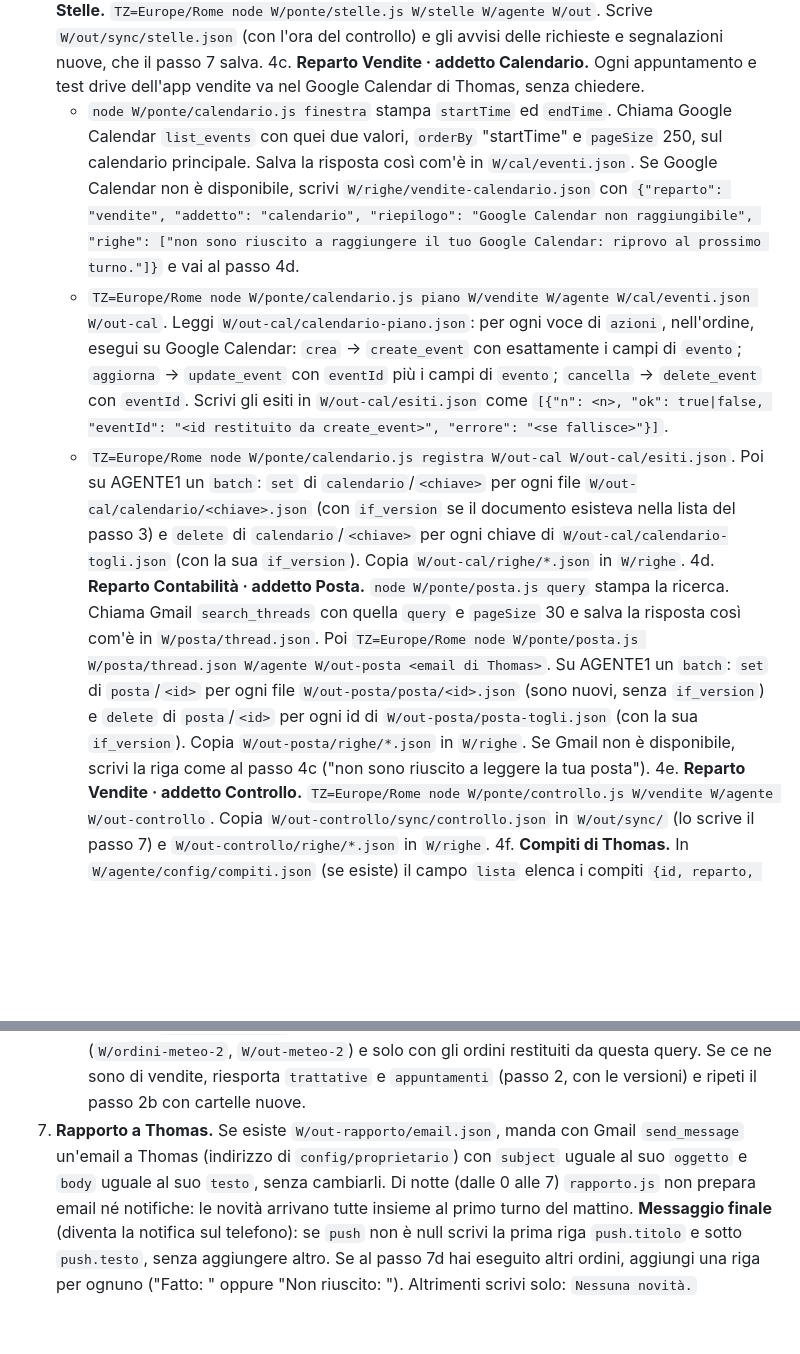
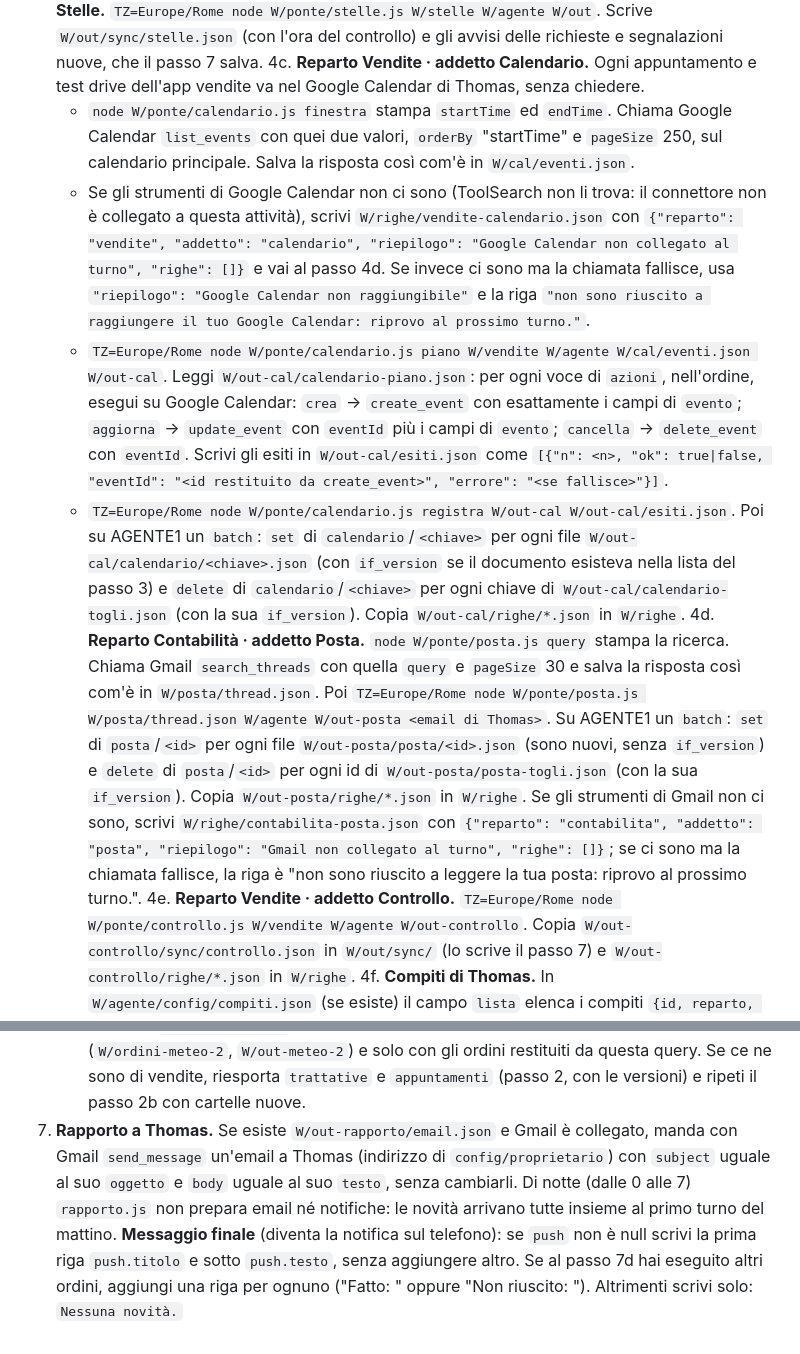
Before and after one commit to ThomasBettino/contabilita, a Markdown page: agente/ponte/TURNO.md, 2 parts joined by grey strips. Drawn GitHub-style; blank space fills up the shorter version.

Commit message:
Turno: senza connettori collegati salta calendario e posta senza riempire il rapporto
Co-Authored-By: Claude Opus 5.5 <noreply@anthropic.com>
Claude-Session: https://claude.ai/code/session_01DcgBV8JSVodcjjCYKPnCE4

```diff
--- a/agente/ponte/TURNO.md
+++ b/agente/ponte/TURNO.md
@@ -57,10 +57,11 @@ La squadra:
 4. **Riepilogo vendite.** `TZ=Europe/Rome node W/ponte/vendite.js W/vendite W/agente W/out`
    **4b. Stelle.** `TZ=Europe/Rome node W/ponte/stelle.js W/stelle W/agente W/out`. Scrive `W/out/sync/stelle.json` (con l'ora del controllo) e gli avvisi delle richieste e segnalazioni nuove, che il passo 7 salva.
 4c. **Reparto Vendite · addetto Calendario.** Ogni appuntamento e test drive dell'app vendite va nel Google Calendar di Thomas, senza chiedere.
-   - `node W/ponte/calendario.js finestra` stampa `startTime` ed `endTime`. Chiama Google Calendar `list_events` con quei due valori, `orderBy` "startTime" e `pageSize` 250, sul calendario principale. Salva la risposta così com'è in `W/cal/eventi.json`. Se Google Calendar non è disponibile, scrivi `W/righe/vendite-calendario.json` con `{"reparto": "vendite", "addetto": "calendario", "riepilogo": "Google Calendar non raggiungibile", "righe": ["non sono riuscito a raggiungere il tuo Google Calendar: riprovo al prossimo turno."]}` e vai al passo 4d.
+   - `node W/ponte/calendario.js finestra` stampa `startTime` ed `endTime`. Chiama Google Calendar `list_events` con quei due valori, `orderBy` "startTime" e `pageSize` 250, sul calendario principale. Salva la risposta così com'è in `W/cal/eventi.json`.
+   - Se gli strumenti di Google Calendar non ci sono (ToolSearch non li trova: il connettore non è collegato a questa attività), scrivi `W/righe/vendite-calendario.json` con `{"reparto": "vendite", "addetto": "calendario", "riepilogo": "Google Calendar non collegato al turno", "righe": []}` e vai al passo 4d. Se invece ci sono ma la chiamata fallisce, usa `"riepilogo": "Google Calendar non raggiungibile"` e la riga `"non sono riuscito a raggiungere il tuo Google Calendar: riprovo al prossimo turno."`.
    - `TZ=Europe/Rome node W/ponte/calendario.js piano W/vendite W/agente W/cal/eventi.json W/out-cal`. Leggi `W/out-cal/calendario-piano.json`: per ogni voce di `azioni`, nell'ordine, esegui su Google Calendar: `crea` → `create_event` con esattamente i campi di `evento`; `aggiorna` → `update_event` con `eventId` più i campi di `evento`; `cancella` → `delete_event` con `eventId`. Scrivi gli esiti in `W/out-cal/esiti.json` come `[{"n": <n>, "ok": true|false, "eventId": "<id restituito da create_event>", "errore": "<se fallisce>"}]`.
    - `TZ=Europe/Rome node W/ponte/calendario.js registra W/out-cal W/out-cal/esiti.json`. Poi su AGENTE1 un `batch`: `set` di `calendario`/`<chiave>` per ogni file `W/out-cal/calendario/<chiave>.json` (con `if_version` se il documento esisteva nella lista del passo 3) e `delete` di `calendario`/`<chiave>` per ogni chiave di `W/out-cal/calendario-togli.json` (con la sua `if_version`). Copia `W/out-cal/righe/*.json` in `W/righe`.
-4d. **Reparto Contabilità · addetto Posta.** `node W/ponte/posta.js query` stampa la ricerca. Chiama Gmail `search_threads` con quella `query` e `pageSize` 30 e salva la risposta così com'è in `W/posta/thread.json`. Poi `TZ=Europe/Rome node W/ponte/posta.js W/posta/thread.json W/agente W/out-posta <email di Thomas>`. Su AGENTE1 un `batch`: `set` di `posta`/`<id>` per ogni file `W/out-posta/posta/<id>.json` (sono nuovi, senza `if_version`) e `delete` di `posta`/`<id>` per ogni id di `W/out-posta/posta-togli.json` (con la sua `if_version`). Copia `W/out-posta/righe/*.json` in `W/righe`. Se Gmail non è disponibile, scrivi la riga come al passo 4c ("non sono riuscito a leggere la tua posta").
+4d. **Reparto Contabilità · addetto Posta.** `node W/ponte/posta.js query` stampa la ricerca. Chiama Gmail `search_threads` con quella `query` e `pageSize` 30 e salva la risposta così com'è in `W/posta/thread.json`. Poi `TZ=Europe/Rome node W/ponte/posta.js W/posta/thread.json W/agente W/out-posta <email di Thomas>`. Su AGENTE1 un `batch`: `set` di `posta`/`<id>` per ogni file `W/out-posta/posta/<id>.json` (sono nuovi, senza `if_version`) e `delete` di `posta`/`<id>` per ogni id di `W/out-posta/posta-togli.json` (con la sua `if_version`). Copia `W/out-posta/righe/*.json` in `W/righe`. Se gli strumenti di Gmail non ci sono, scrivi `W/righe/contabilita-posta.json` con `{"reparto": "contabilita", "addetto": "posta", "riepilogo": "Gmail non collegato al turno", "righe": []}`; se ci sono ma la chiamata fallisce, la riga è "non sono riuscito a leggere la tua posta: riprovo al prossimo turno.".
 4e. **Reparto Vendite · addetto Controllo.** `TZ=Europe/Rome node W/ponte/controllo.js W/vendite W/agente W/out-controllo`. Copia `W/out-controllo/sync/controllo.json` in `W/out/sync/` (lo scrive il passo 7) e `W/out-controllo/righe/*.json` in `W/righe`.
 4f. **Compiti di Thomas.** In `W/agente/config/compiti.json` (se esiste) il campo `lista` elenca i compiti `{id, reparto, testo, tipo, stato, creato, ultimo?}`. Fai quelli con `stato` "attivo": tipo "una volta" sempre; tipo "sempre" in ogni turno, ma se il testo dice quando (per esempio "ogni mattina", "il lunedì", "la sera") solo nel turno giusto, e al massimo una volta al giorno se dice "ogni giorno".
    - Sei Agente 1: affida il compito al reparto scritto in `reparto`. Se hai lo strumento `Agent`, dai il compito a un sotto-agente di quel reparto con istruzioni precise e aspetta il risultato; altrimenti fallo tu. Puoi leggere tutto (VENDITE, STELLE, AGENTE1, Gmail, Google Calendar, il web); puoi creare o spostare eventi in Google Calendar e mandare email solo a Thomas se il compito lo chiede. Per cambiare qualcosa nell'app vendite crea un ordine in `ordini` di AGENTE1 (`{agente: "vendite", operazione, argomenti, descrizione, stato: "in attesa", creato}`, con le operazioni e i campi di `ordini.js`): lo applica il prossimo turno.
@@ -77,5 +78,5 @@ La squadra:
    - **Versioni:** su AGENTE1, `list` della collezione `backup` con `out_dir` uguale a `W/bk-vecchio`, e annota la `version` di ogni documento.
    - **Scrittura:** con azioni `batch` di al massimo 4 voci ciascuna, `set` su `backup`/`<nome>` per ogni file `W/out/backup/<nome>.json`. Usa `if_version` uguale alla versione annotata, omesso se il documento non esisteva. Scrivi `indice` per ultimo, nell'ultimo batch.
 7d. **Ordini arrivati durante il giro.** Rifai la `query` degli ordini in attesa, una sola volta, con `out_dir` uguale a `W/ordini-tutti-2`. Se ce ne sono di meteo, ripeti il passo 1b con cartelle nuove (`W/ordini-meteo-2`, `W/out-meteo-2`) e solo con gli ordini restituiti da questa query. Se ce ne sono di vendite, riesporta `trattative` e `appuntamenti` (passo 2, con le versioni) e ripeti il passo 2b con cartelle nuove.
-8. **Rapporto a Thomas.** Se esiste `W/out-rapporto/email.json`, manda con Gmail `send_message` un'email a Thomas (indirizzo di `config/proprietario`) con `subject` uguale al suo `oggetto` e `body` uguale al suo `testo`, senza cambiarli. Di notte (dalle 0 alle 7) `rapporto.js` non prepara email né notifiche: le novità arrivano tutte insieme al primo turno del mattino.
+8. **Rapporto a Thomas.** Se esiste `W/out-rapporto/email.json` e Gmail è collegato, manda con Gmail `send_message` un'email a Thomas (indirizzo di `config/proprietario`) con `subject` uguale al suo `oggetto` e `body` uguale al suo `testo`, senza cambiarli. Di notte (dalle 0 alle 7) `rapporto.js` non prepara email né notifiche: le novità arrivano tutte insieme al primo turno del mattino.
    **Messaggio finale** (diventa la notifica sul telefono): se `push` non è null scrivi la prima riga `push.titolo` e sotto `push.testo`, senza aggiungere altro. Se al passo 7d hai eseguito altri ordini, aggiungi una riga per ognuno ("Fatto: <esito breve>" oppure "Non riuscito: <motivo>"). Altrimenti scrivi solo: `Nessuna novità.`
```
